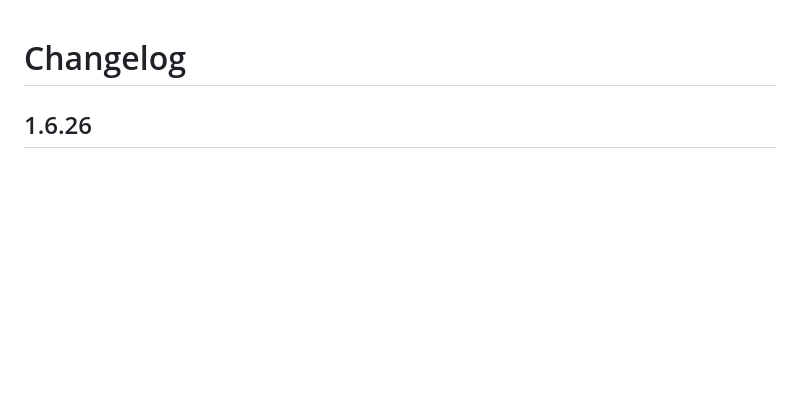
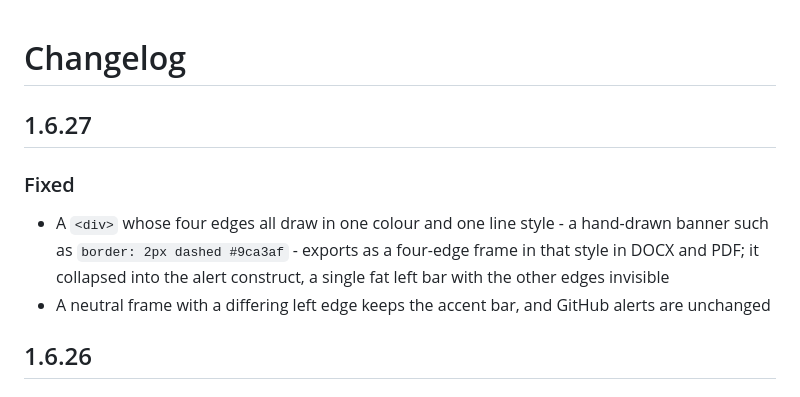
Before and after one commit to stellarshenson/jupyterlab_export_markdown_extension, a Markdown page: CHANGELOG.md, the part around the change. GitHub-like rendering; blank space fills up the shorter version.

```diff
--- a/CHANGELOG.md
+++ b/CHANGELOG.md
@@ -1,6 +1,13 @@
 # Changelog
 
 <!-- <START NEW CHANGELOG ENTRY> -->
+
+## 1.6.27
+
+### Fixed
+
+- A `<div>` whose four edges all draw in one colour and one line style - a hand-drawn banner such as `border: 2px dashed #9ca3af` - exports as a four-edge frame in that style in DOCX and PDF; it collapsed into the alert construct, a single fat left bar with the other edges invisible
+- A neutral frame with a differing left edge keeps the accent bar, and GitHub alerts are unchanged
 
 ## 1.6.26
 
```
Also changed, not shown: .claude/JOURNAL.md (+3 -0 lines), README.md (+1 -1 lines).
